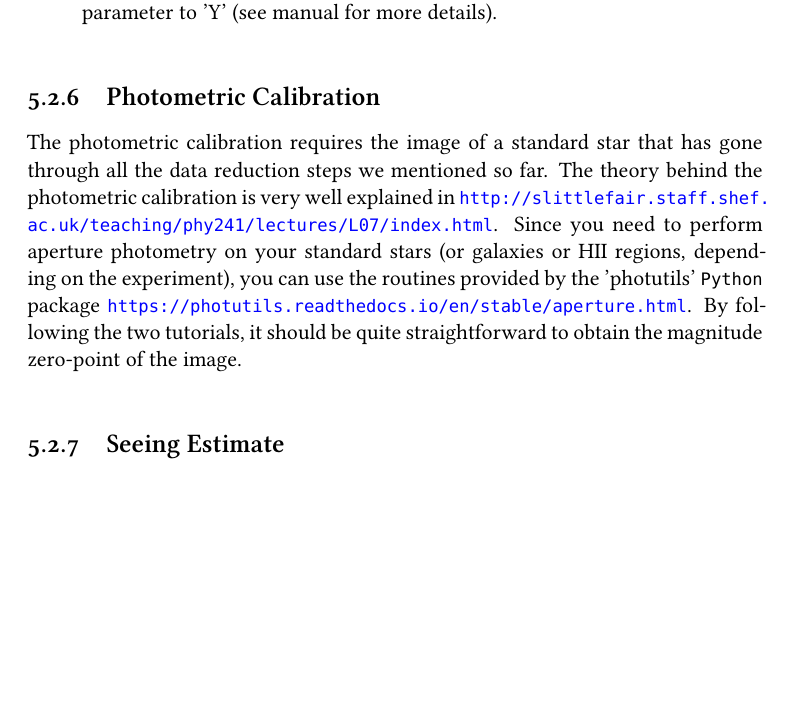
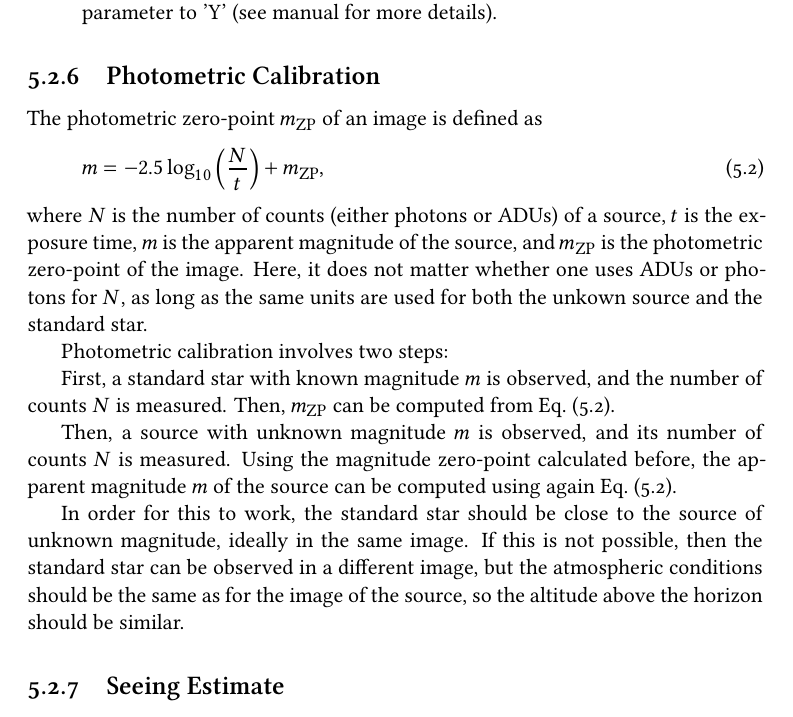
Before and after one commit to thomabir/hpp-telescope-manual, a LaTeX thesis (hpp-manual.tex): part of page 56 of 83, cut so that both start at the same text, the shorter picture padded with empty space. Compiled offline with XeLaTeX; a missing font is replaced by an installed copy or a similar font.

Commit message:
Add photometric calibration

```diff
--- a/hpp-manual.tex
+++ b/hpp-manual.tex
@@ -1829,10 +1829,26 @@ There are 3 options to perform this task:
 
 \subsection{Photometric Calibration}
 
-The photometric calibration requires the image of a standard star that has gone through all the data reduction steps we mentioned so far.
-The theory behind the photometric calibration is very well explained in \url{http://slittlefair.staff.shef.ac.uk/teaching/phy241/lectures/L07/index.html}.
-Since you need to perform aperture photometry on your standard stars (or galaxies or HII regions, depending on the experiment), you can use the routines provided by the 'photutils' \software{Python} package \url{https://photutils.readthedocs.io/en/stable/aperture.html}.
-By following the two tutorials, it should be quite straightforward to obtain the magnitude zero-point of the image.
+The photometric zero-point $m_\text{ZP}$ of an image is defined as
+\begin{equation}
+    \label{eq:magnitude-zero-point}
+    m = -2.5 \log_{10} \left( \frac{N}{t} \right) + m_\text{ZP},
+\end{equation}
+where $N$ is the number of counts (either photons or ADUs) of a source, $t$ is the exposure time, $m$ is the apparent magnitude of the source, and $m_\text{ZP}$ is the photometric zero-point of the image.
+Here, it does not matter whether one uses ADUs or photons for $N$, as long as the same units are used for both the unkown source and the standard star.
+
+
+
+Photometric calibration involves two steps:
+
+First, a standard star with known magnitude $m$ is observed, and the number of counts $N$ is measured. Then, $m_\text{ZP}$ can be computed from \cref{eq:magnitude-zero-point}.
+
+Then, a source with unknown magnitude $m$ is observed, and its number of counts $N$ is measured. Using the magnitude zero-point calculated before, the apparent magnitude $m$ of the source can be computed using again \cref{eq:magnitude-zero-point}.
+
+In order for this to work, the standard star should be close to the source of unknown magnitude, ideally in the same image.
+If this is not possible, then the standard star can be observed in a different image, but the atmospheric conditions should be the same as for the image of the source, so the altitude above the horizon should be similar.
+
+
 
 \subsection{Seeing Estimate}
 
```
